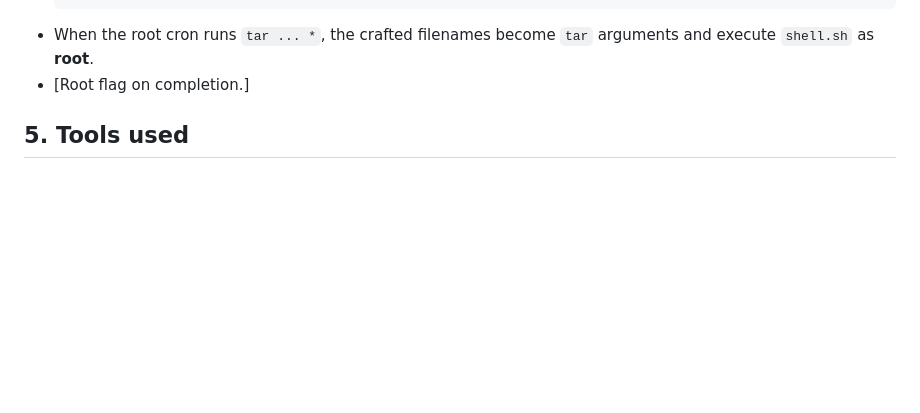
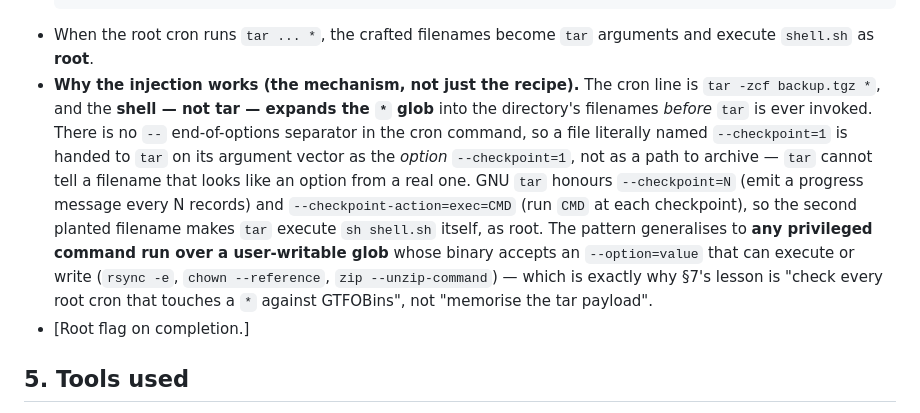
Before and after one commit to rootdrifter/gauntlet, a Markdown page: writeups/thm-skynet.md, the part around the change. Rendered like a GitHub page; blank space fills up the shorter version.

````diff
--- a/writeups/thm-skynet.md
+++ b/writeups/thm-skynet.md
@@ -92,6 +92,17 @@ ls -la /home/milesdyson/backups
   ```
 - When the root cron runs `tar ... *`, the crafted filenames become `tar` arguments and execute
   `shell.sh` as **root**.
+- **Why the injection works (the mechanism, not just the recipe).** The cron line is
+  `tar -zcf backup.tgz *`, and the **shell — not tar — expands the `*` glob** into the directory's
+  filenames *before* `tar` is ever invoked. There is no `--` end-of-options separator in the cron
+  command, so a file literally named `--checkpoint=1` is handed to `tar` on its argument vector as the
+  *option* `--checkpoint=1`, not as a path to archive — `tar` cannot tell a filename that looks like an
+  option from a real one. GNU `tar` honours `--checkpoint=N` (emit a progress message every N records)
+  and `--checkpoint-action=exec=CMD` (run `CMD` at each checkpoint), so the second planted filename makes
+  `tar` execute `sh shell.sh` itself, as root. The pattern generalises to **any privileged command run
+  over a user-writable glob** whose binary accepts an `--option=value` that can execute or write
+  (`rsync -e`, `chown --reference`, `zip --unzip-command`) — which is exactly why §7's lesson is "check
+  every root cron that touches a `*` against GTFOBins", not "memorise the tar payload".
 - [Root flag on completion.]
 
 ## 5. Tools used
````
Also changed, not shown: STUB_AUDIT.md (+8 -0 lines), writeups/htb-bashed.md (+27 -6 lines).
